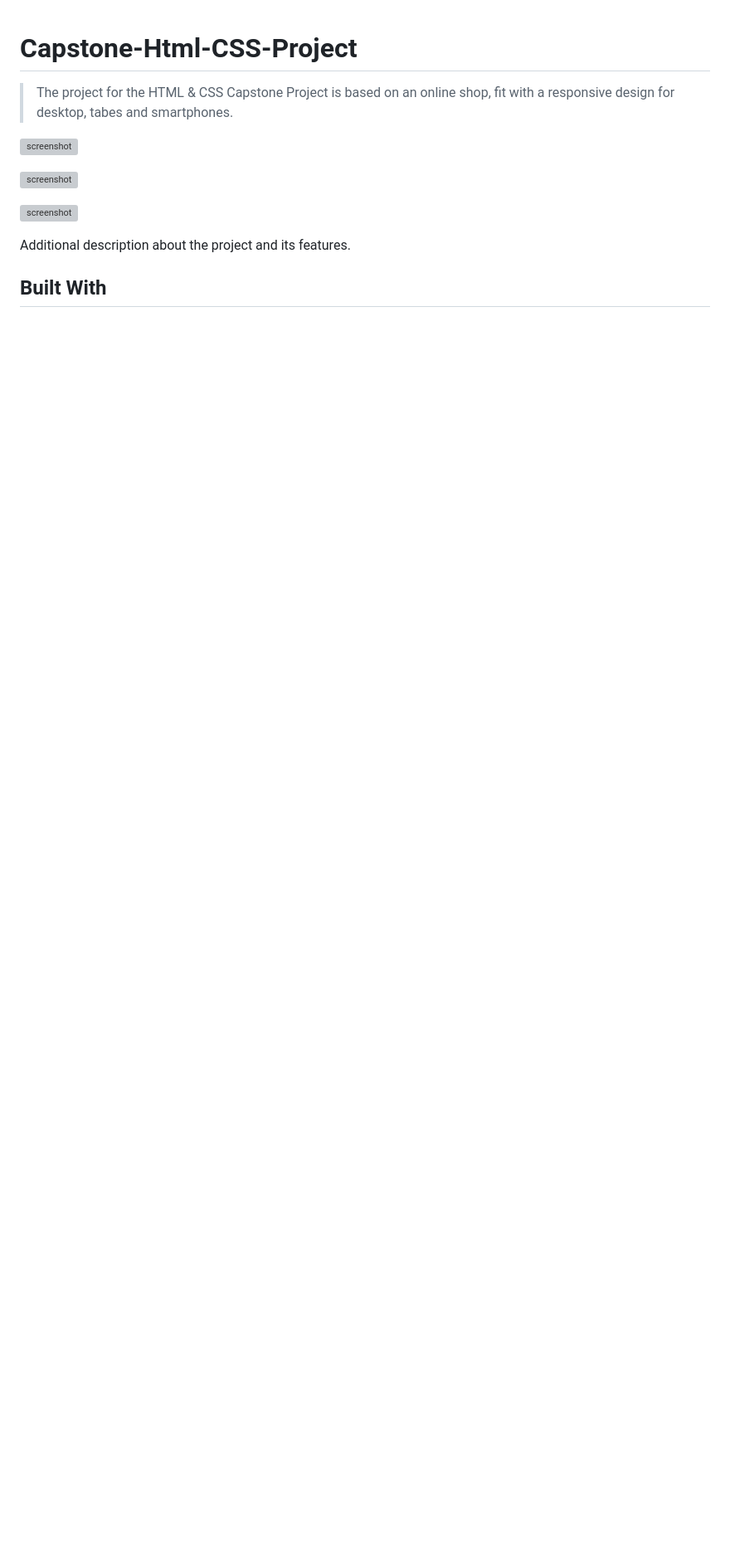
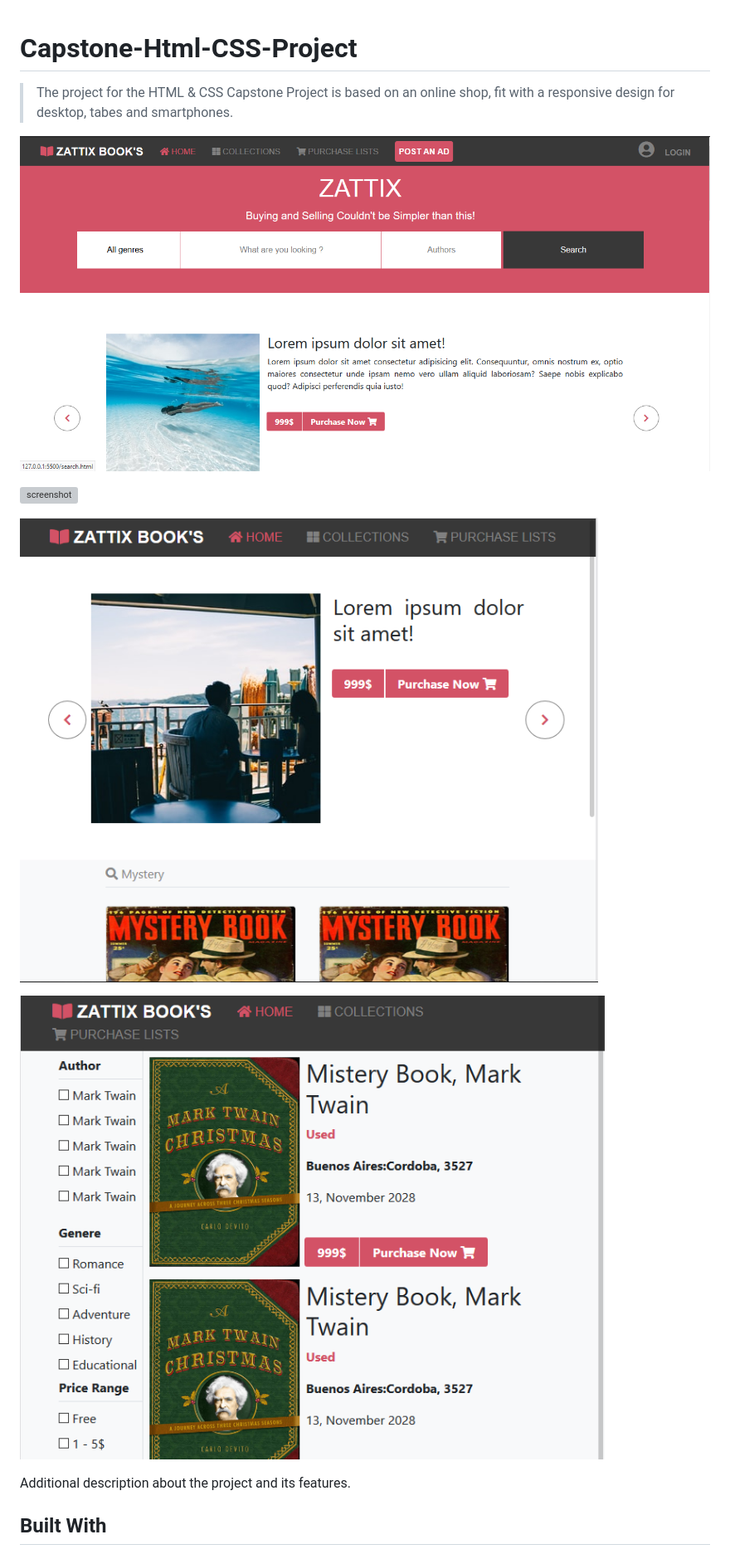
Before and after one commit to SigmaSam/Capstone-Html-CSS-Project, a Markdown page: README.md, the part around one of its changes. Shown at 83% size. GitHub-like rendering; pictures changed too: Images/Screenshot_1.png (added), Images/Screenshot_2.png (added), Images/Screenshot_4.png (added); blank space fills up the shorter version; grey boxes are pictures that could not be loaded.

Commit message:
Actualized readme.md

```diff
--- a/README.md
+++ b/README.md
@@ -2,5 +2,5 @@
 
 > The project for the HTML & CSS Capstone Project is based on an online shop, fit with a responsive design for desktop, tabes and smartphones.
 
- ![screenshot](Images/screenshot1.png)
+ ![screenshot](Images/Screenshot_1.png)
 
@@ -8,5 +8,7 @@
 
- ![screenshot](Images/screenshot3.png)
+ ![screenshot](Images/Screenshot_2.png)
+
+ ![screenshot](Images/Screenshot_4.png)
 
 
  Additional description about the project and its features.
```
Also changed, not shown: other parts of README.md (+4 -4 lines), Images/Screenshot_3.png (added).
